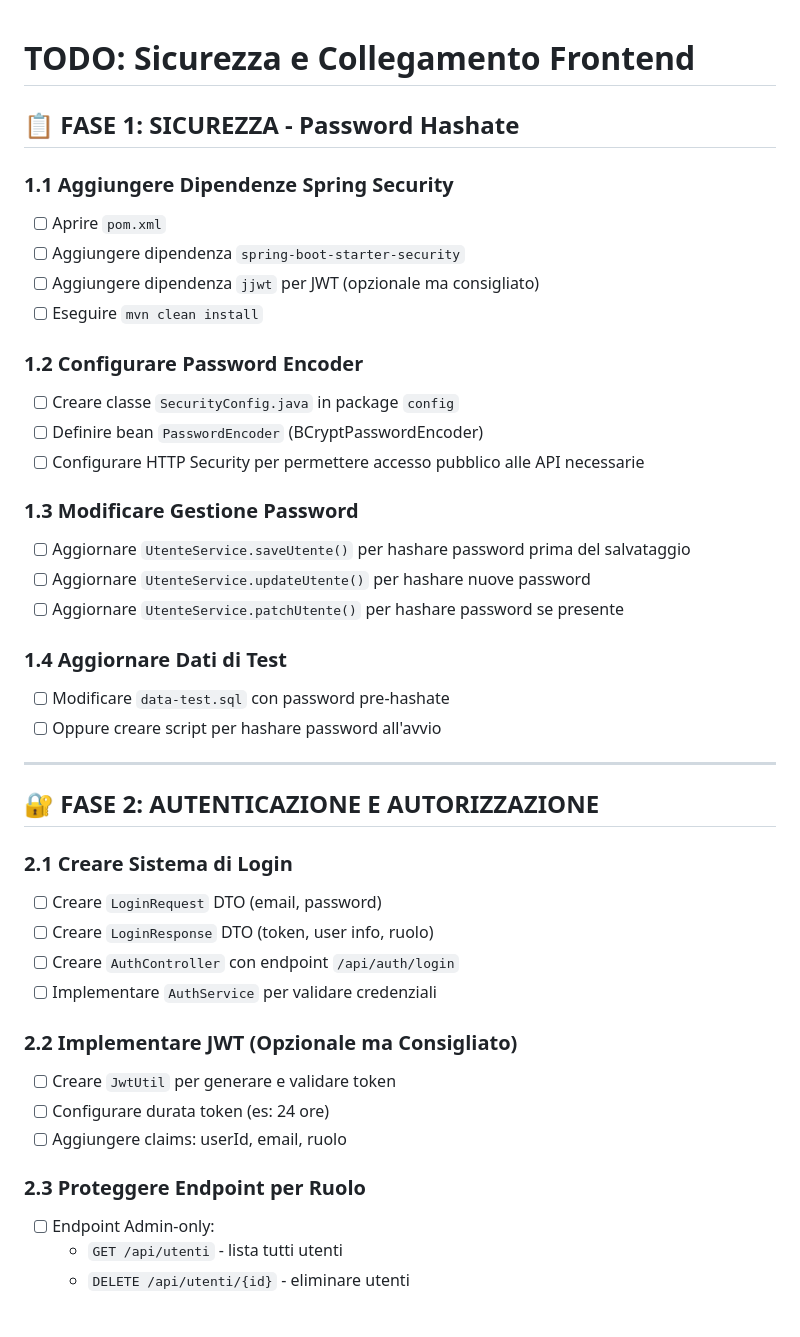
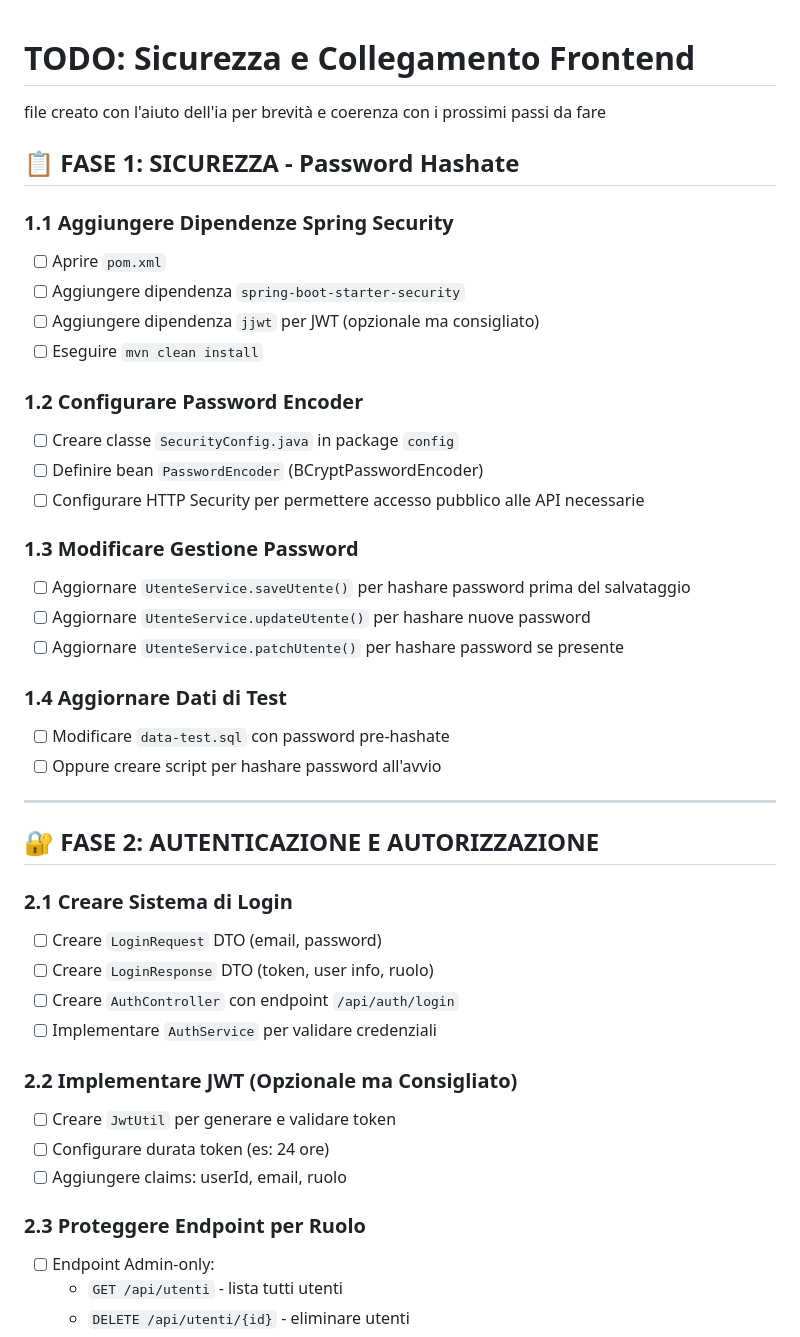
Before and after one commit to marcologioco/laboratorio-integrato-group-4, a Markdown page: immobiliaris-be/TODO_SICUREZZA_E_FE.md, the part around the change printed below. Rendered like a GitHub page; blank space fills up the shorter version.

Commit message:
Update TODO document for security and frontend integration steps

```diff
--- a/immobiliaris-be/TODO_SICUREZZA_E_FE.md
+++ b/immobiliaris-be/TODO_SICUREZZA_E_FE.md
@@ -1,24 +1,30 @@
 # TODO: Sicurezza e Collegamento Frontend
+
+file creato con l'aiuto dell'ia per brevità e coerenza con i prossimi passi da fare
 
 ## 📋 FASE 1: SICUREZZA - Password Hashate
 
 ### 1.1 Aggiungere Dipendenze Spring Security
+
 - [ ] Aprire `pom.xml`
 - [ ] Aggiungere dipendenza `spring-boot-starter-security`
 - [ ] Aggiungere dipendenza `jjwt` per JWT (opzionale ma consigliato)
 - [ ] Eseguire `mvn clean install`
 
 ### 1.2 Configurare Password Encoder
+
 - [ ] Creare classe `SecurityConfig.java` in package `config`
 - [ ] Definire bean `PasswordEncoder` (BCryptPasswordEncoder)
 - [ ] Configurare HTTP Security per permettere accesso pubblico alle API necessarie
 
 ### 1.3 Modificare Gestione Password
+
 - [ ] Aggiornare `UtenteService.saveUtente()` per hashare password prima del salvataggio
 - [ ] Aggiornare `UtenteService.updateUtente()` per hashare nuove password
 - [ ] Aggiornare `UtenteService.patchUtente()` per hashare password se presente
 
 ### 1.4 Aggiornare Dati di Test
+
 - [ ] Modificare `data-test.sql` con password pre-hashate
 - [ ] Oppure creare script per hashare password all'avvio
 
@@ -27,17 +33,20 @@
 ## 🔐 FASE 2: AUTENTICAZIONE E AUTORIZZAZIONE
 
 ### 2.1 Creare Sistema di Login
+
 - [ ] Creare `LoginRequest` DTO (email, password)
 - [ ] Creare `LoginResponse` DTO (token, user info, ruolo)
 - [ ] Creare `AuthController` con endpoint `/api/auth/login`
 - [ ] Implementare `AuthService` per validare credenziali
 
 ### 2.2 Implementare JWT (Opzionale ma Consigliato)
+
 - [ ] Creare `JwtUtil` per generare e validare token
 - [ ] Configurare durata token (es: 24 ore)
 - [ ] Aggiungere claims: userId, email, ruolo
 
 ### 2.3 Proteggere Endpoint per Ruolo
+
 - [ ] Endpoint Admin-only:
   - `GET /api/utenti` - lista tutti utenti
   - `DELETE /api/utenti/{id}` - eliminare utenti
```
Also changed, not shown: other parts of immobiliaris-be/TODO_SICUREZZA_E_FE.md (+15 -2 lines).
